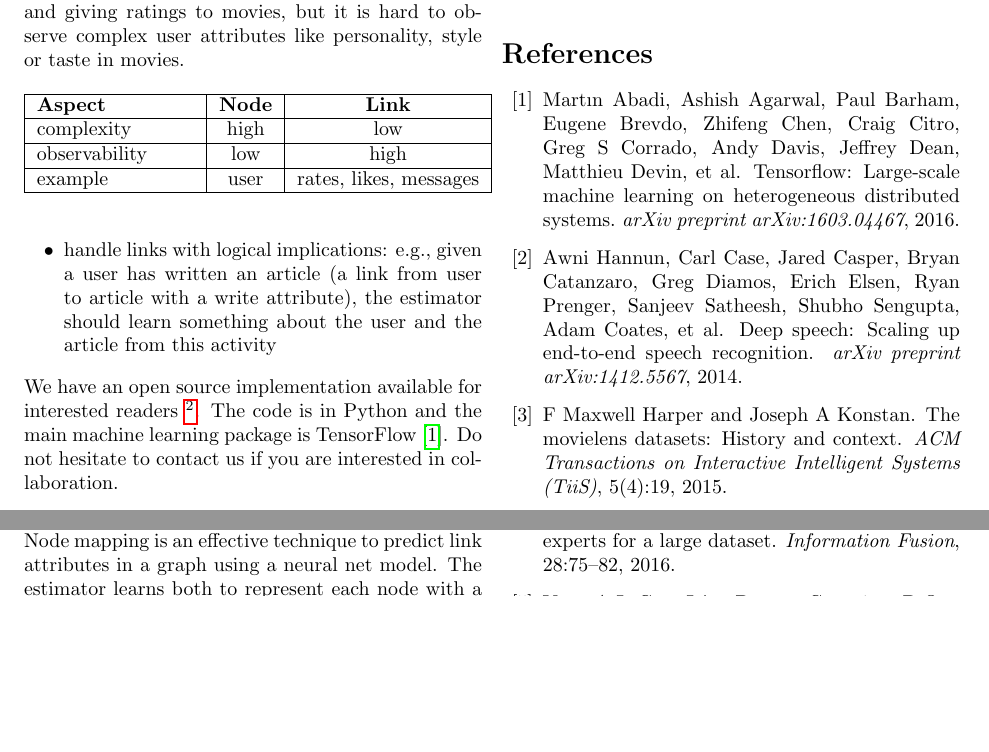
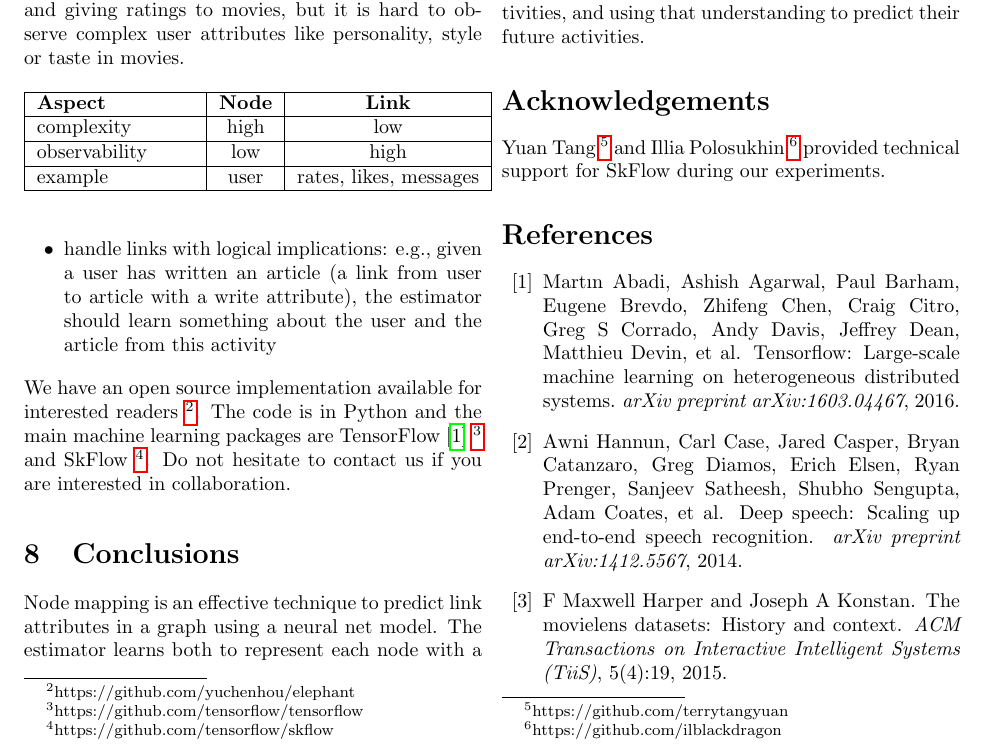
Before and after one commit to alanyuchenhou/cave, a LaTeX paper (node_embedding.tex): two parts of page 7 of 8 before the commit and part of page 7 of 8 after it, the two joined at a grey line, cut so that both start at the same text, the shorter picture padded with empty space. Compiled offline with pdfLaTeX.

Commit message:
add acknowledgements

```diff
--- a/node_embedding.tex
+++ b/node_embedding.tex
@@ -537,8 +537,9 @@ recommendations including friends, groups and posts to users:
 \end{itemize}
 We have an open source implementation available for interested readers
 \footnote{https://github.com/yuchenhou/elephant}.
-The code is in Python and the main machine learning package is TensorFlow
-\cite{abadi2016tensorflow}.
+The code is in Python and the main machine learning packages are TensorFlow
+\cite{abadi2016tensorflow} \footnote{https://github.com/tensorflow/tensorflow}
+and SkFlow \footnote{https://github.com/tensorflow/skflow}.
 Do not hesitate to contact us if you are interested in collaboration.
 
 \section{Conclusions}
@@ -552,6 +553,11 @@ For recommendation tasks in social networks, this technique coincides with the
 idea of understanding complex users from their simple activities, and using
 that understanding to predict their future activities.
 
+\section*{Acknowledgements}
+Yuan Tang \footnote{https://github.com/terrytangyuan} and Illia Polosukhin
+\footnote{https://github.com/ilblackdragon} provided technical support for
+SkFlow during our experiments.
+
 \bibliographystyle{plain}
 \bibliography{references}
 
```
